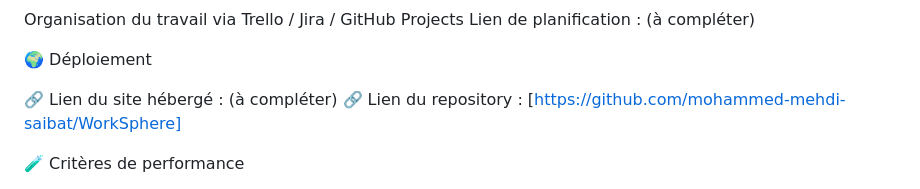
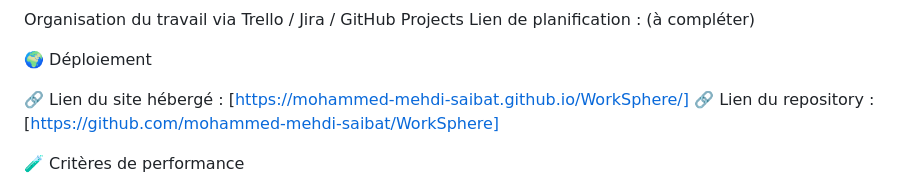
Before and after one commit to mohammed-mehdi-saibat/WorkSphere, a Markdown page: README.md, the part around the change. Rendered like a GitHub page.

Commit message:
add github pages link

```diff
--- a/README.md
+++ b/README.md
@@ -117,7 +117,7 @@ Lien de planification : (à compléter) <!-- !!!!!!!!!!!!!!!!!!!!!!!!!!!!!!!!!!!
 
 🌍 Déploiement
 
-🔗 Lien du site hébergé : (à compléter) <!-- !!!!!!!!!!!!!!!!!!!!!!!!!!!!!!!!!!!!!!!!!!!!!!!!!!!!!!!!!!!!!!!!!!!!! -->
+🔗 Lien du site hébergé : [https://mohammed-mehdi-saibat.github.io/WorkSphere/]
 🔗 Lien du repository : [https://github.com/mohammed-mehdi-saibat/WorkSphere]
 
 🧪 Critères de performance
```
